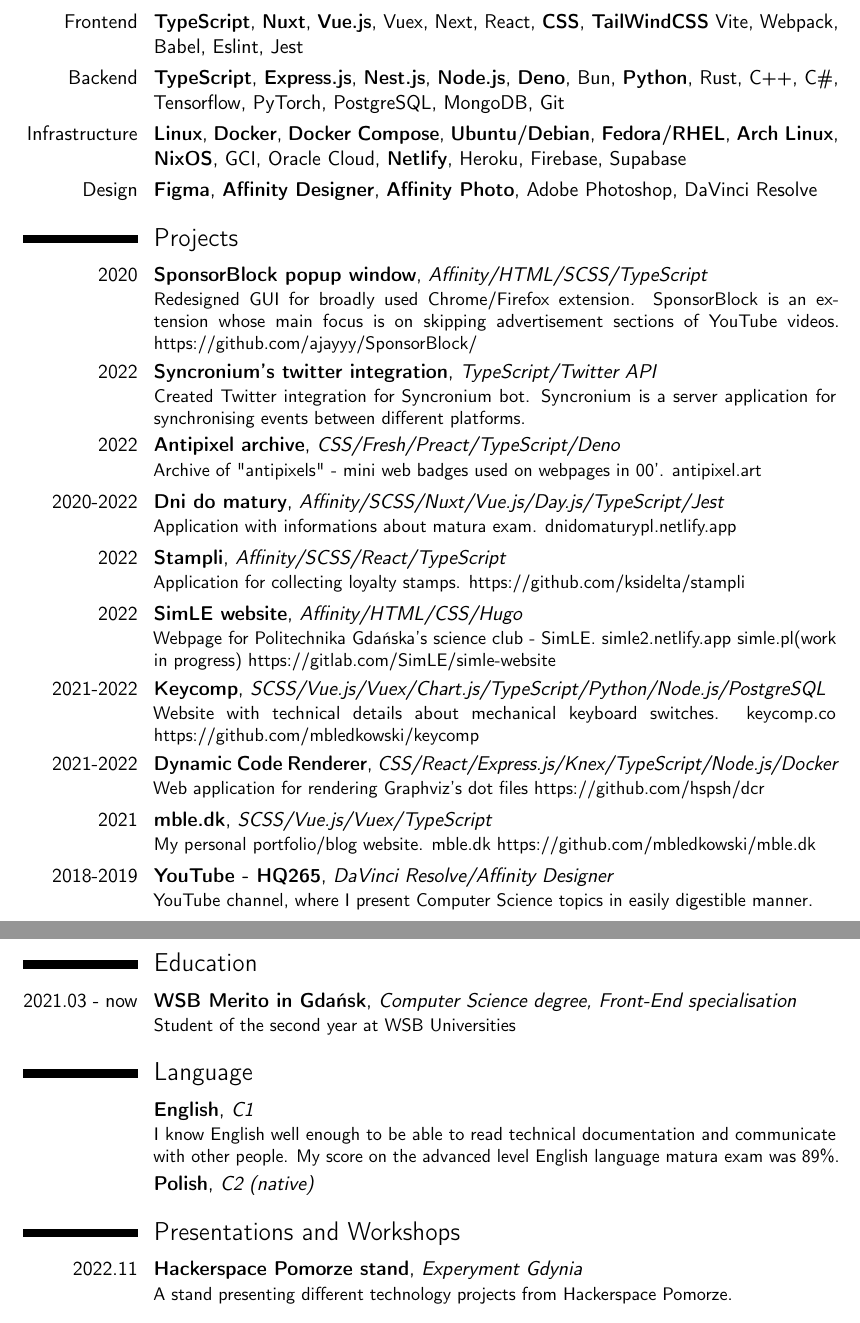
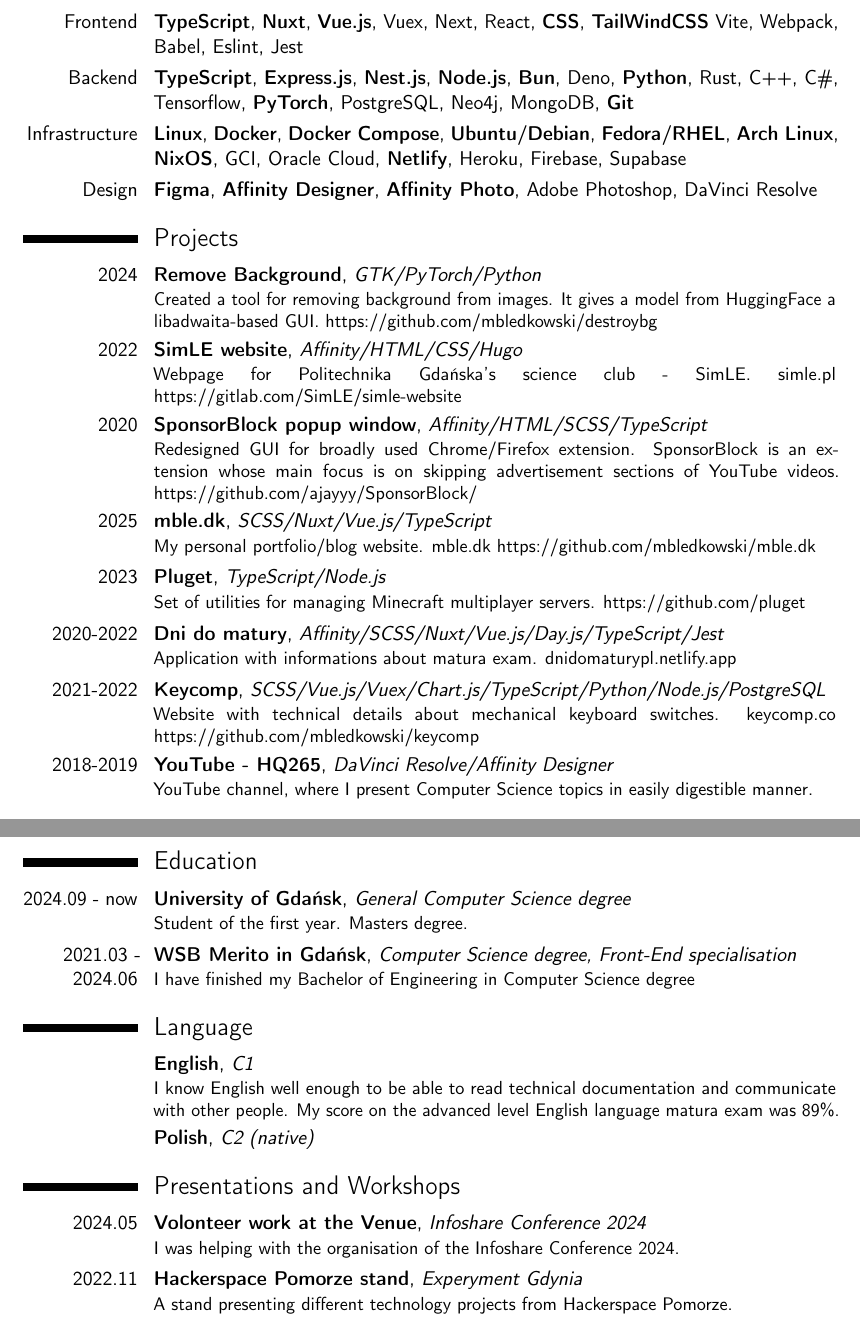
Before and after one commit to mbledkowski/cv, a LaTeX CV (template.tex): two parts of pages 1 and 2 of 2, joined at a grey line, cut so that both start at the same text. Compiled offline with pdfLaTeX.

Commit message:
Update the cv

```diff
--- a/template.tex
+++ b/template.tex
@@ -35,7 +35,7 @@
 
 \cvitem{Frontend}{\textbf{TypeScript}, \textbf{Nuxt}, \textbf{Vue.js}, Vuex, Next, React, \textbf{CSS}, \textbf{TailWindCSS} Vite, Webpack, Babel, Eslint, Jest}
 
-\cvitem{Backend}{\textbf{TypeScript}, \textbf{Express.js}, \textbf{Nest.js}, \textbf{Node.js}, \textbf{Deno}, Bun, \textbf{Python}, Rust, C++, C\#, Tensorflow, PyTorch, PostgreSQL, MongoDB, Git}
+\cvitem{Backend}{\textbf{TypeScript}, \textbf{Express.js}, \textbf{Nest.js}, \textbf{Node.js}, \textbf{Bun}, Deno, \textbf{Python}, Rust, C++, C\#, Tensorflow, \textbf{PyTorch}, PostgreSQL, Neo4j, MongoDB, \textbf{Git}}
 
 \cvitem{Infrastructure}{\textbf{Linux}, \textbf{Docker}, \textbf{Docker Compose}, \textbf{Ubuntu/Debian}, \textbf{Fedora/RHEL}, \textbf{Arch Linux}, \textbf{NixOS}, GCI, Oracle Cloud, \textbf{Netlify}, Heroku, Firebase, Supabase}
 
@@ -43,32 +43,26 @@
 
 \section{Projects}
 
+\cventry{2024}{\href{https://github.com/mbledkowski/destroybg}{Remove Background}}{GTK/PyTorch/Python}{}{}
+{Created a tool for removing background from images. It gives a model from HuggingFace a libadwaita-based GUI. \href{https://github.com/mbledkowski/destroybg}{https://github.com/mbledkowski/destroybg}}
+
+\cventry{2022}{\href{https://simle.pl}{SimLE website}}{Affinity/HTML/CSS/Hugo}{}{}
+{Webpage for Politechnika Gdańska's science club - SimLE. \href{https://simle.pl}{simle.pl} \href{https://gitlab.com/SimLE/simle-website}{https://gitlab.com/SimLE/simle-website}}
+
 \cventry{2020}{\href{https://github.com/ajayyy/SponsorBlock/graphs/contributors}{SponsorBlock popup window}}{Affinity/HTML/SCSS/TypeScript}{}{}
 {Redesigned GUI for broadly used Chrome/Firefox extension. SponsorBlock is an extension whose main focus is on skipping advertisement sections of YouTube videos. \href{https://github.com/ajayyy/SponsorBlock}{https://github.com/ajayyy/SponsorBlock/}}
 
-\cventry{2022}{\href{https://github.com/hspsh/syncronium}{Syncronium's twitter integration}}{TypeScript/Twitter API}{}{}
-{Created Twitter integration for Syncronium bot. Syncronium is a server application for synchronising events between different platforms.}
+\cventry{2025}{\href{https://github.com/mbledkowski/mble.dk}{mble.dk}}{SCSS/Nuxt/Vue.js/TypeScript}{}{}
+{My personal portfolio/blog website. \href{https://mble.dk}{mble.dk} \href{https://github.com/mbledkowski/mble.dk}{https://github.com/mbledkowski/mble.dk}}
 
-\cventry{2022}{\href{https://github.com/mbledkowski/antipixel-website}{Antipixel archive}}{CSS/Fresh/Preact/TypeScript/Deno}{}{}
-{Archive of "antipixels" - mini web badges used on webpages in 00'. \href{https://antipixel.art}{antipixel.art}}
+\cventry{2023}{\href{https://github.com/pluget}{Pluget}}{TypeScript/Node.js}{}{}
+{Set of utilities for managing Minecraft multiplayer servers. \href{https://github.com/pluget}{https://github.com/pluget}}
 
 \cventry{2020-2022}{\href{https://github.com/mbledkowski/dnidomatury}{Dni do matury}}{Affinity/SCSS/Nuxt/Vue.js/Day.js/TypeScript/Jest}{}{}
 {Application with informations about matura exam. \href{https://dnidomaturypl.netlify.app}{dnidomaturypl.netlify.app}}
 
-\cventry{2022}{\href{https://github.com/oneacik/stampli}{Stampli}}{Affinity/SCSS/React/TypeScript}{}{}
-{Application for collecting loyalty stamps. \href{https://github.com/ksidelta/stampli}{https://github.com/ksidelta/stampli}}
-
-\cventry{2022}{\href{https://gitlab.com/SimLE/simle-website}{SimLE website}}{Affinity/HTML/CSS/Hugo}{}{}
-{Webpage for Politechnika Gdańska's science club - SimLE. \href{https://simle2.netlify.app}{simle2.netlify.app} \href{https://simle.pl}{simle.pl(work in progress)} \href{https://gitlab.com/SimLE/simle-website}{https://gitlab.com/SimLE/simle-website}}
-
 \cventry{2021-2022}{\href{https://github.com/mbledkowski/keycomp}{Keycomp}}{SCSS/Vue.js/Vuex/Chart.js/TypeScript/Python/Node.js/PostgreSQL}{}{}
 {Website with technical details about mechanical keyboard switches. \href{https://keycomp.co}{keycomp.co} \href{https://github.com/mbledkowski/keycomp}{https://github.com/mbledkowski/keycomp}}
-
-\cventry{2021-2022}{\href{https://github.com/hspsh/dcr}{Dynamic Code Renderer}}{CSS/React/Express.js/Knex/TypeScript/Node.js/Docker}{}{}
-{Web application for rendering Graphviz's dot files \href{https://github.com/hspsh/dcr}{https://github.com/hspsh/dcr}}
-
-\cventry{2021}{\href{https://github.com/mbledkowski/mble.dk}{mble.dk}}{SCSS/Vue.js/Vuex/TypeScript}{}{}
-{My personal portfolio/blog website. \href{https://mble.dk}{mble.dk} \href{https://github.com/mbledkowski/mble.dk}{https://github.com/mbledkowski/mble.dk}}
 
 \cventry{2018-2019}{\href{https://youtube.com/@hq2659}{YouTube - HQ265}}{DaVinci Resolve/Affinity Designer}{}{}
 {YouTube channel, where I present Computer Science topics in easily digestible manner.}
@@ -77,8 +71,11 @@
 
 \section{Education}
 
-\cventry{2021.03 - now}{WSB Merito in Gdańsk}{Computer Science degree, Front-End specialisation}{}{}
-{Student of the second year at WSB Universities}
+\cventry{2024.09 - now}{University of Gdańsk}{General Computer Science degree}{}{}
+{Student of the first year. Masters degree.}
+
+\cventry{2021.03 - 2024.06}{WSB Merito in Gdańsk}{Computer Science degree, Front-End specialisation}{}{}
+{I have finished my Bachelor of Engineering in Computer Science degree}
 
 \section{Language}
 
@@ -88,6 +85,10 @@
 \cventry{}{Polish}{C2 (native)}{}{}{}
 
 \section{Presentations and Workshops}
+
+\cventry{2024.05}{Volonteer work at the Venue}{Infoshare Conference 2024}
+{}{}
+{I was helping with the organisation of the Infoshare Conference 2024.}
 
 \cventry{2022.11}{Hackerspace Pomorze stand}{Experyment Gdynia}
 {}{}
```
Also changed, not shown: template.tex (6 more changed lines).
